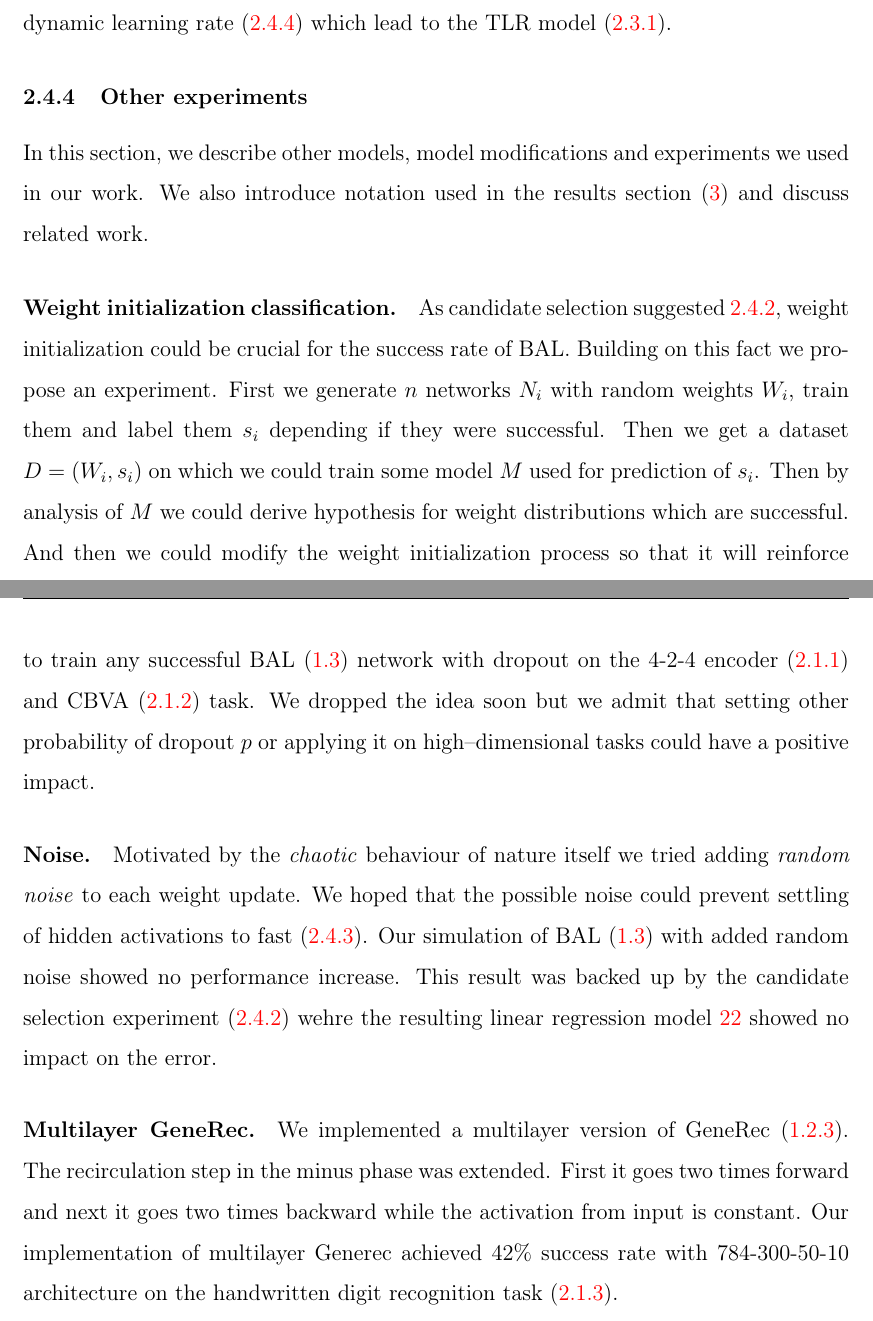
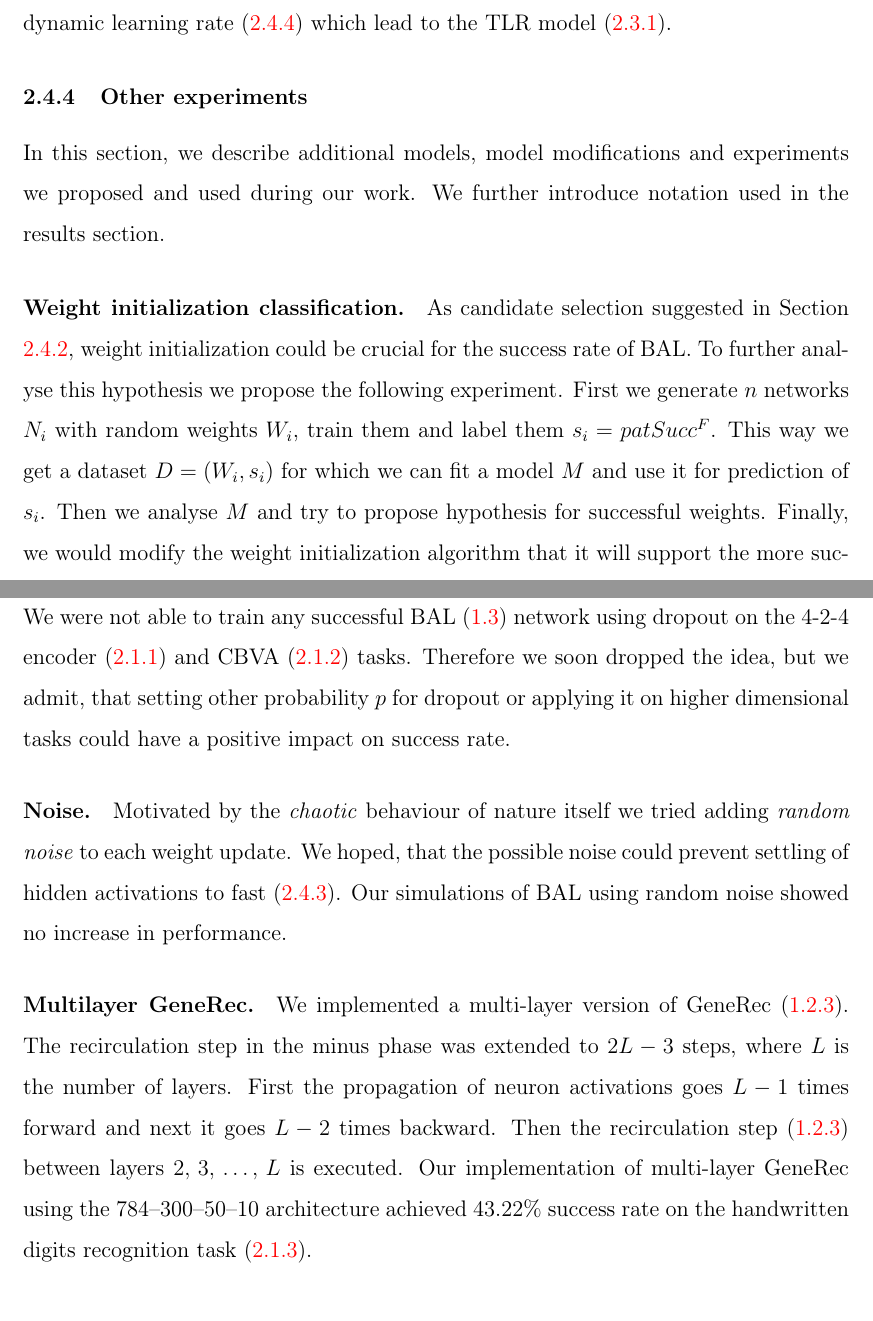
Before and after one commit to Petrzlen/master_thesis, a LaTeX document (text/main.tex, which reads text/sim-exp-other.tex): two parts of pages 39 and 41 of 61, joined at a grey line, cut so that both start at the same text. Compiled offline with pdfLaTeX.

Commit message:
Reviewing other simulations

```diff
--- a/text/sim-exp-other.tex
+++ b/text/sim-exp-other.tex
@@ -1,11 +1,10 @@
 \subsubsection{Other experiments}
 
-%TODO
-In this section,  we describe other models, model modifications and experiments we used in our work. We also introduce notation used in the results section~(\ref{sec:results}) and discuss related work.
+In this section, we describe additional models, model modifications and experiments we proposed and used during our work. We further introduce notation used in the results section.
 
 \paragraph{Weight initialization classification.}
 \label{sec:our-weight-init-class}
-As candidate selection suggested~\ref{sec:sim-exp-candidates}, weight initialization could be crucial for the success rate of BAL. Building on this fact we propose an experiment. First we generate $n$ networks $N_i$ with random weights $W_i$, train them and label them $s_i$ depending if they were successful. Then we get a dataset $D=(W_i, s_i)$ on which we could train some model $M$ used for prediction of $s_i$. Then by analysis of $M$ we could derive hypothesis for weight distributions which are successful. And then we could modify the weight initialization process so that it will reinforce those more successful networks. Note that this experiment was not implemented and we recommend it for future work.
+As candidate selection suggested in Section \ref{sec:sim-exp-candidates}, weight initialization could be crucial for the success rate of BAL. To further analyse this hypothesis we propose the following experiment. First we generate $n$ networks $N_i$ with random weights $W_i$, train them and label them $s_i = patSucc^F$. This way we get a dataset $D=(W_i, s_i)$ for which we can fit a model $M$ and use it for prediction of $s_i$. Then we analyse $M$ and try to propose hypothesis for successful weights. Finally, we would modify the weight initialization algorithm that it will support the more successful networks. Note that this experiment was not implemented but we recommend it for future work.
 
 \label{sec:our-sigma}
 
@@ -48,16 +47,16 @@ Instead of updating weights after each training sample, weight changes are accum
 %==========================================================
 \paragraph{Dropout.}
 \label{sec:sim-our-dropout}
-Based on the work of~\citet{hinton2012improving}, we implemented the \emph{dropout} method of learning. The main ideas is that in each epoch we randomly choose half of the hidden layer neurons which will be ignored for this epoch. In other words in each epoch a random subset of hidden neurons is chosen to use while the others are ignored. The motivation behind is to prevent co--adaptation of the hidden layer neurons~\citep{hinton2012improving}. We were not able to train any successful BAL~(\ref{sec:models-bal}) network with dropout on the 4-2-4 encoder~(\ref{sec:datasets-auto4}) and CBVA~(\ref{sec:datasets-k3}) task. We dropped the idea soon but we admit that setting other probability of dropout $p$ or applying it on high--dimensional tasks could have a positive impact.
+Based on the work of~\citet{hinton2012improving}, we implemented the \emph{dropout} method of learning. The main idea is that in each epoch, we randomly choose half of the hidden layer neurons, which will be ignored for this epoch. With other words, in each epoch a random subset of hidden neurons is chosen to be active, while the other hiddens are ignored. The motivation is to prevent co--adaptation of the hidden layer neurons~\citep{hinton2012improving}. We were not able to train any successful BAL~(\ref{sec:models-bal}) network using dropout on the 4-2-4 encoder~(\ref{sec:datasets-auto4}) and CBVA~(\ref{sec:datasets-k3}) tasks. Therefore we soon dropped the idea, but we admit, that setting other probability $p$ for dropout or applying it on higher dimensional tasks could have a positive impact on success rate.
 
 %==========================================================
 \paragraph{Noise.}
 \label{sec:sim-our-noise}
 
-Motivated by the \emph{chaotic} behaviour of nature itself we tried adding \emph{random noise} to each weight update. We hoped that the possible noise could prevent settling of hidden activations to fast~(\ref{sec:our-hidden-activation}). Our simulation of BAL~(\ref{sec:models-bal}) with added random noise showed no performance increase. This result was backed up by the candidate selection experiment~(\ref{sec:sim-exp-candidates}) wehre the resulting linear regression model \ref{eq:results-candidates-linear-regression} showed no impact on the error.
+Motivated by the \emph{chaotic} behaviour of nature itself we tried adding \emph{random noise} to each weight update. We hoped, that the possible noise could prevent settling of hidden activations to fast~(\ref{sec:our-hidden-activation}). Our simulations of BAL using random noise showed no increase in performance. %This result was backed up by the candidate selection experiment~(\ref{sec:sim-exp-candidates}) wehre the resulting linear regression model \ref{eq:results-candidates-linear-regression} showed no impact on the error.
 
 %==========================================================
 \paragraph{Multilayer GeneRec.}
 \label{sec:sim-our-generec-multi}
 
-We implemented a multilayer version of GeneRec~(\ref{sec:models-generec}). The recirculation step in the minus phase was extended. First it goes two times forward and next it goes two times backward while the activation from input is constant. Our implementation of multilayer Generec achieved 42\% success rate with 784-300-50-10 architecture on the handwritten digit recognition task~(\ref{sec:datasets-digits}).
+We implemented a multi-layer version of GeneRec~(\ref{sec:models-generec}). The recirculation step in the minus phase was extended to $2L-3$ steps, where $L$ is the number of layers. First the propagation of neuron activations goes $L-1$ times forward and next it goes $L-2$ times backward. Then the recirculation step~(\ref{sec:models-generec-activation}) between layers $2,\,3,\,\ldots,\,L$ is executed. Our implementation of multi-layer GeneRec using the 784--300--50--10 architecture achieved 43.22\% success rate on the handwritten digits recognition task~(\ref{sec:datasets-digits}).
```
Also changed, not shown: text/models-generec.tex (+1 -1 lines), text/sim-data.tex (+0 -2 lines), text/sim-evaluation.tex (+2 -3 lines), text/tlr-digits.tex (+4 -2 lines), text/sim-exp-other.tex (8 more changed lines).
